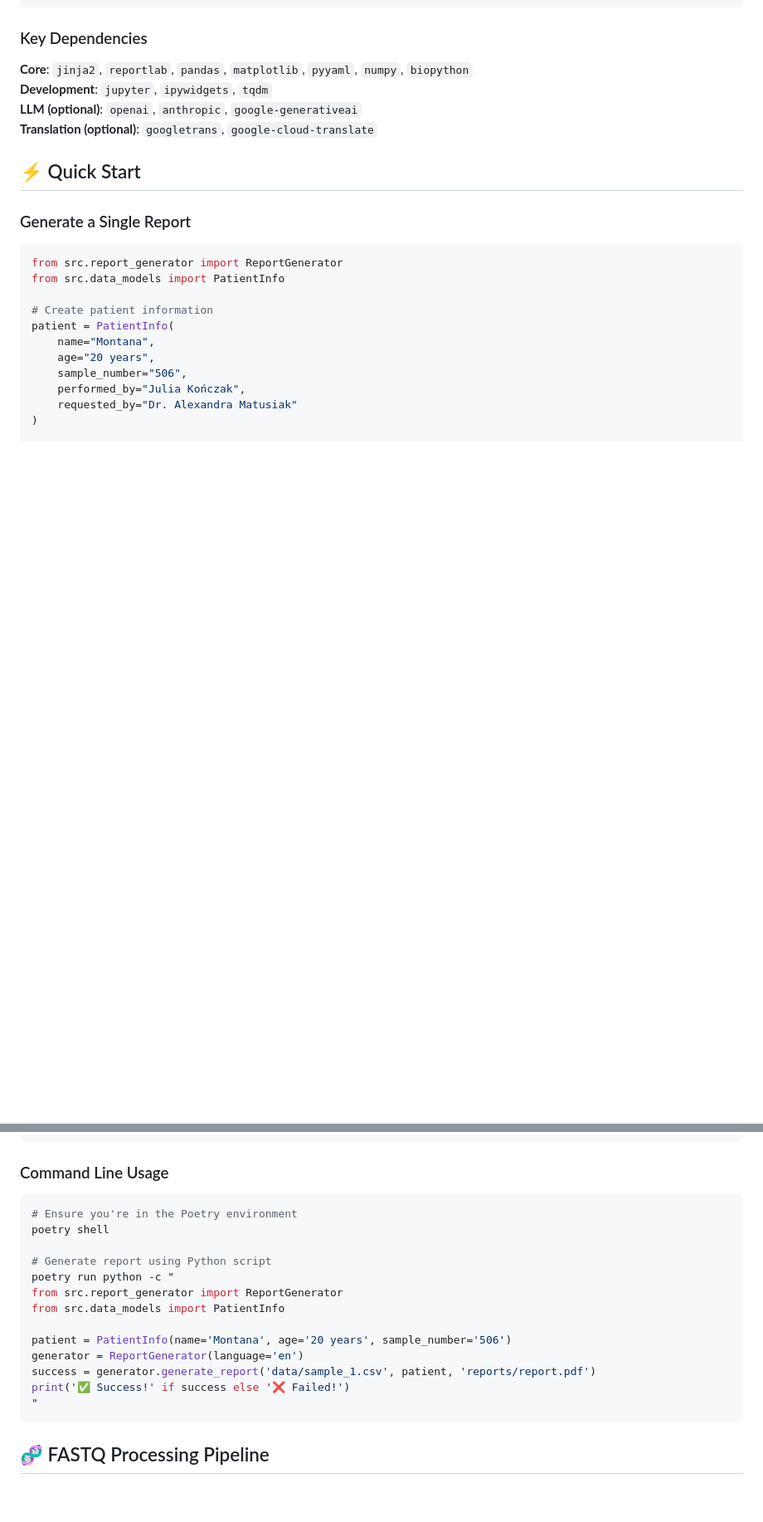
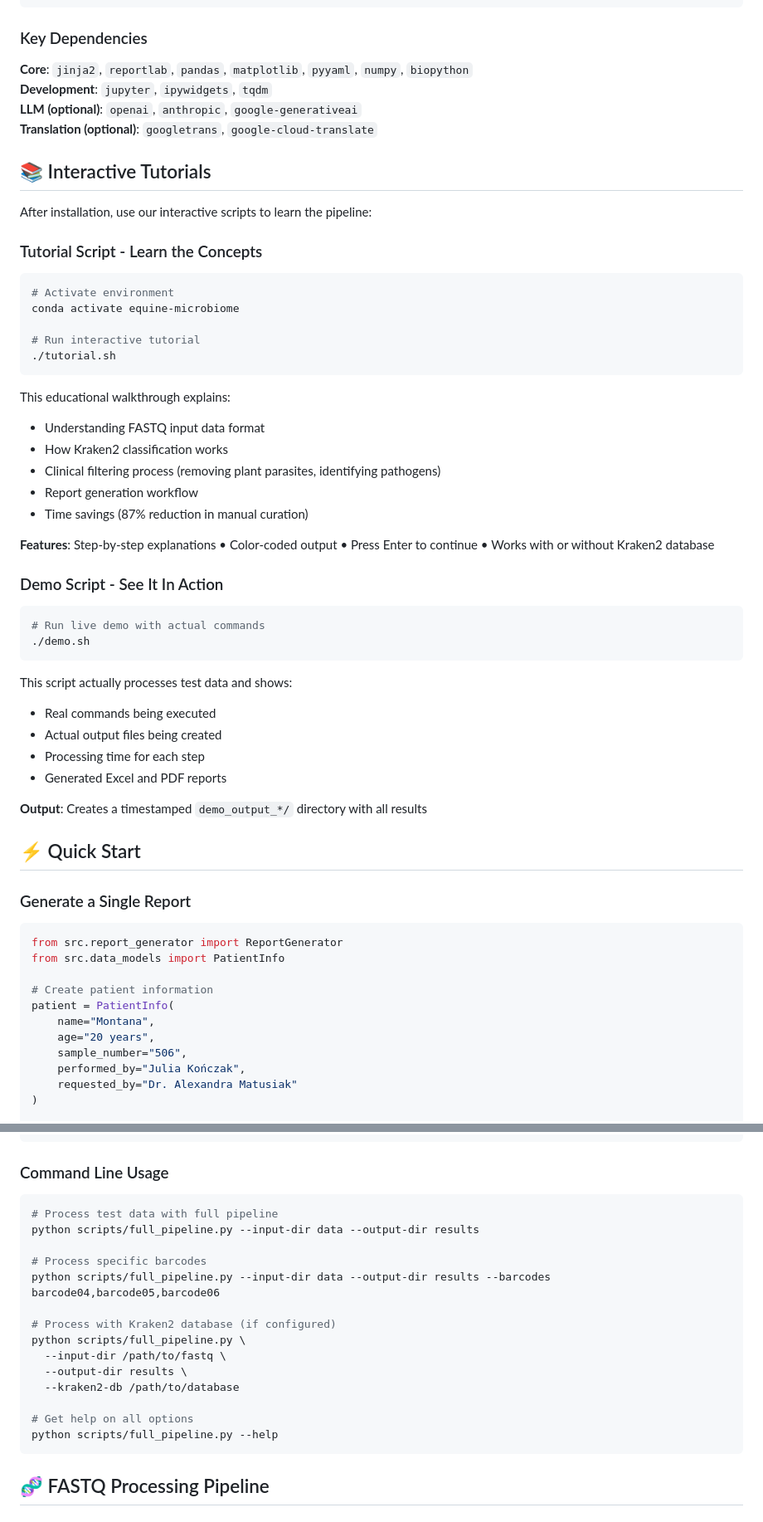
Before and after one commit to trentleslie/equine-microbiome-reporter, a Markdown page: README.md, 2 parts joined by grey strips. Shown at 83% size. GitHub-like rendering; blank space fills up the shorter version.

Commit message:
Update README with automated setup instructions and interactive tutorial information

````diff
--- a/README.md
+++ b/README.md
@@ -92,6 +108,42 @@ poetry shell
 **Development**: `jupyter`, `ipywidgets`, `tqdm`
 **LLM (optional)**: `openai`, `anthropic`, `google-generativeai`
 **Translation (optional)**: `googletrans`, `google-cloud-translate`
+
+## 📚 Interactive Tutorials
+
+After installation, use our interactive scripts to learn the pipeline:
+
+### Tutorial Script - Learn the Concepts
+```bash
+# Activate environment
+conda activate equine-microbiome
+
+# Run interactive tutorial
+./tutorial.sh
+```
+
+This educational walkthrough explains:
+- Understanding FASTQ input data format
+- How Kraken2 classification works
+- Clinical filtering process (removing plant parasites, identifying pathogens)
+- Report generation workflow
+- Time savings (87% reduction in manual curation)
+
+**Features**: Step-by-step explanations • Color-coded output • Press Enter to continue • Works with or without Kraken2 database
+
+### Demo Script - See It In Action
+```bash
+# Run live demo with actual commands
+./demo.sh
+```
+
+This script actually processes test data and shows:
+- Real commands being executed
+- Actual output files being created
+- Processing time for each step
+- Generated Excel and PDF reports
+
+**Output**: Creates a timestamped `demo_output_*/` directory with all results
 
 ## ⚡ Quick Start
 
@@ -124,19 +176,20 @@ print("✅ Success!" if success else "❌ Failed!")
 ### Command Line Usage
 
 ```bash
-# Ensure you're in the Poetry environment
-poetry shell
+# Process test data with full pipeline
+python scripts/full_pipeline.py --input-dir data --output-dir results
 
-# Generate report using Python script
-poetry run python -c "
-from src.report_generator import ReportGenerator
-from src.data_models import PatientInfo
+# Process specific barcodes
+python scripts/full_pipeline.py --input-dir data --output-dir results --barcodes barcode04,barcode05,barcode06
 
-patient = PatientInfo(name='Montana', age='20 years', sample_number='506')
-generator = ReportGenerator(language='en')
-success = generator.generate_report('data/sample_1.csv', patient, 'reports/report.pdf')
-print('✅ Success!' if success else '❌ Failed!')
-"
+# Process with Kraken2 database (if configured)
+python scripts/full_pipeline.py \
+  --input-dir /path/to/fastq \
+  --output-dir results \
+  --kraken2-db /path/to/database
+
+# Get help on all options
+python scripts/full_pipeline.py --help
 ```
 
 ## 🧬 FASTQ Processing Pipeline
````
Also changed, not shown: other parts of README.md (+21 -5 lines).
